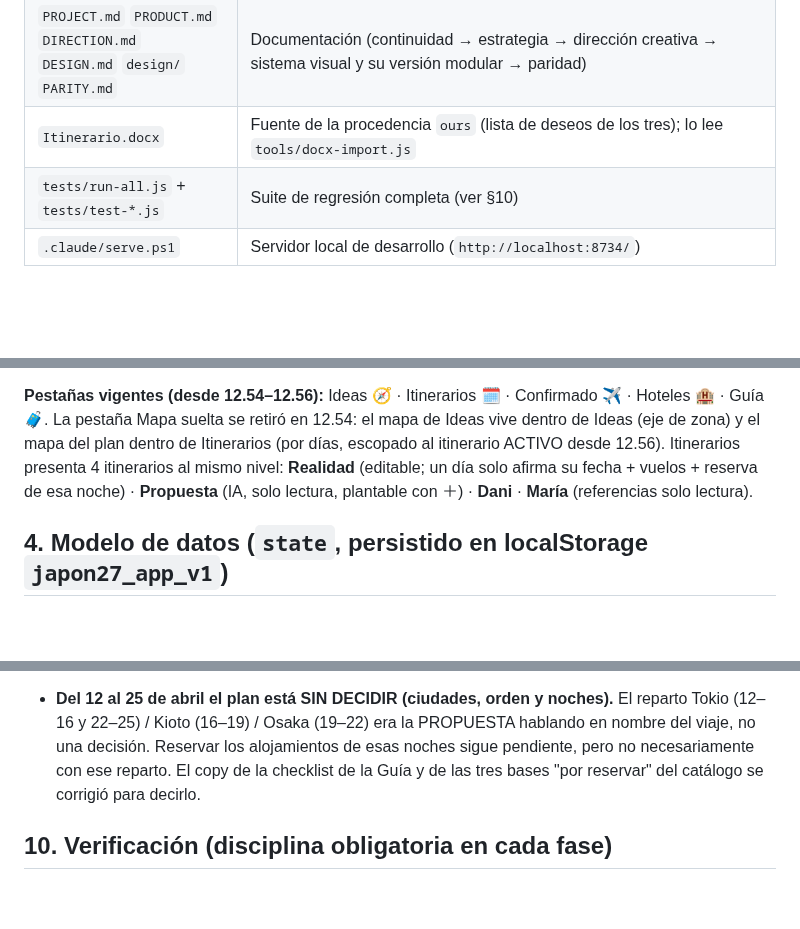
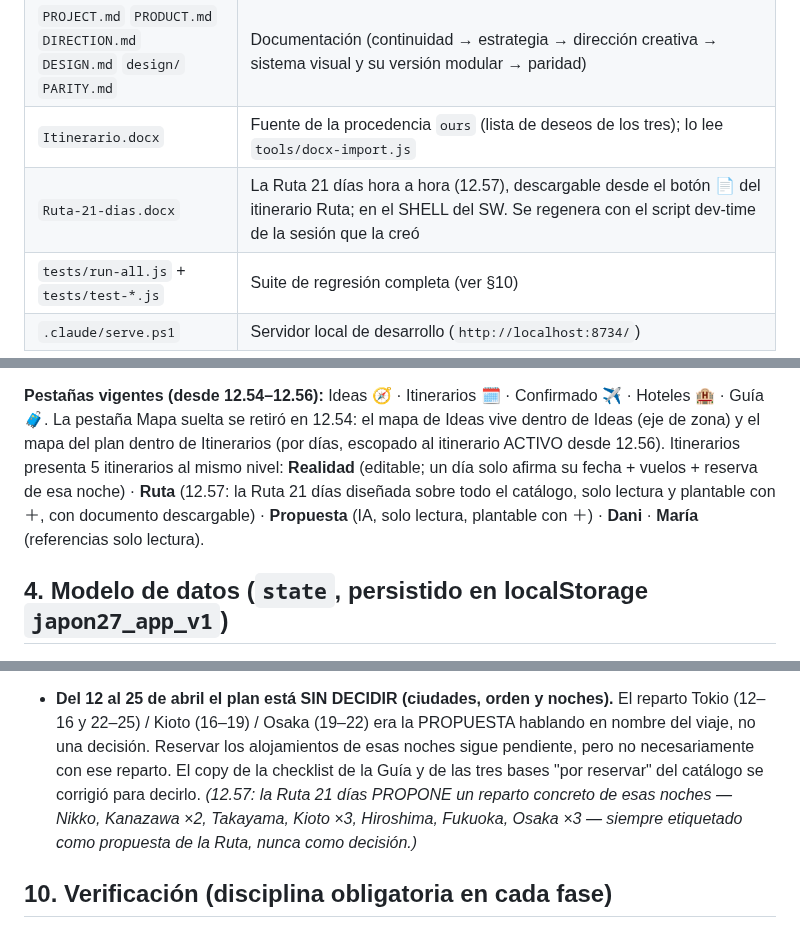
Before and after one commit to amenedorubn/japon, a Markdown page: PROJECT.md, 3 parts joined by grey strips. Rendered like a GitHub page; blank space fills up the shorter version.

Commit message:
docs: registra 12.57 (la Ruta 21 días) en PROJECT.md y CLAUDE.md
Fila de fase con los tres commits (catálogo v11, itinerario Ruta,
documento descargable), el quinto itinerario en las pestañas vigentes,
Ruta-21-dias.docx en la tabla de ficheros y la nota de que la Ruta
PROPONE un reparto de las noches 12-25 sin convertirlo en decisión.

Co-Authored-By: Claude Fable 5 <noreply@anthropic.com>
Claude-Session: https://claude.ai/code/session_01S3Ku1rNYjbx74r6DFV26F7

```diff
--- a/PROJECT.md
+++ b/PROJECT.md
@@ -36,6 +36,7 @@ modelo v2 y sus nodos en la nube quedaron como archivo de solo lectura.
 | `JAPON-DEFINITIVO-Dani.pdf` | Asset local (811.736 B) que descarga el botón 📄 de la vista Dani (`DANI_PDF_URL`). Si se perdiera: re-extraer decodificando el base64 de `DANI_PDF_BASE64` (línea 7025 de `index-pre-source.html`, comillas simples); debe dar `%PDF-1.7` y 811.736 bytes |
 | `PROJECT.md` `PRODUCT.md` `DIRECTION.md` `DESIGN.md` `design/` `PARITY.md` | Documentación (continuidad → estrategia → dirección creativa → sistema visual y su versión modular → paridad) |
 | `Itinerario.docx` | Fuente de la procedencia `ours` (lista de deseos de los tres); lo lee `tools/docx-import.js` |
+| `Ruta-21-dias.docx` | La Ruta 21 días hora a hora (12.57), descargable desde el botón 📄 del itinerario Ruta; en el SHELL del SW. Se regenera con el script dev-time de la sesión que la creó |
 | `tests/run-all.js` + `tests/test-*.js` | Suite de regresión completa (ver §10) |
 | `.claude/serve.ps1` | Servidor local de desarrollo (`http://localhost:8734/`) |
 
@@ -61,9 +62,11 @@ ganchos del DOM (ver §12).
 **Pestañas vigentes (desde 12.54–12.56):** Ideas 🧭 · Itinerarios 🗓️ · Confirmado ✈️ · Hoteles 🏨
 · Guía 🧳. La pestaña Mapa suelta se retiró en 12.54: el mapa de Ideas vive dentro de Ideas
 (eje de zona) y el mapa del plan dentro de Itinerarios (por días, escopado al itinerario ACTIVO
-desde 12.56). Itinerarios presenta 4 itinerarios al mismo nivel: **Realidad** (editable; un día
-solo afirma su fecha + vuelos + reserva de esa noche) · **Propuesta** (IA, solo lectura,
-plantable con ＋) · **Dani** · **María** (referencias solo lectura).
+desde 12.56). Itinerarios presenta 5 itinerarios al mismo nivel: **Realidad** (editable; un día
+solo afirma su fecha + vuelos + reserva de esa noche) · **Ruta** (12.57: la Ruta 21 días
+diseñada sobre todo el catálogo, solo lectura y plantable con ＋, con documento descargable) ·
+**Propuesta** (IA, solo lectura, plantable con ＋) · **Dani** · **María** (referencias solo
+lectura).
 
 ## 4. Modelo de datos (`state`, persistido en localStorage `japon27_app_v1`)
 
@@ -333,7 +337,9 @@ Sin nuevos estados (favourite/visited/want) por ahora: modelo mínimo (§8).
   Tokio (12–16 y 22–25) / Kioto (16–19) / Osaka (19–22) era la PROPUESTA hablando en nombre del
   viaje, no una decisión. Reservar los alojamientos de esas noches sigue pendiente, pero no
   necesariamente con ese reparto. El copy de la checklist de la Guía y de las tres bases
-  "por reservar" del catálogo se corrigió para decirlo.
+  "por reservar" del catálogo se corrigió para decirlo. *(12.57: la Ruta 21 días PROPONE un
+  reparto concreto de esas noches — Nikko, Kanazawa ×2, Takayama, Kioto ×3, Hiroshima,
+  Fukuoka, Osaka ×3 — siempre etiquetado como propuesta de la Ruta, nunca como decisión.)*
 
 ## 10. Verificación (disciplina obligatoria en cada fase)
 
```
Also changed, not shown: other parts of PROJECT.md (+1 -0 lines), CLAUDE.md (+3 -2 lines).
